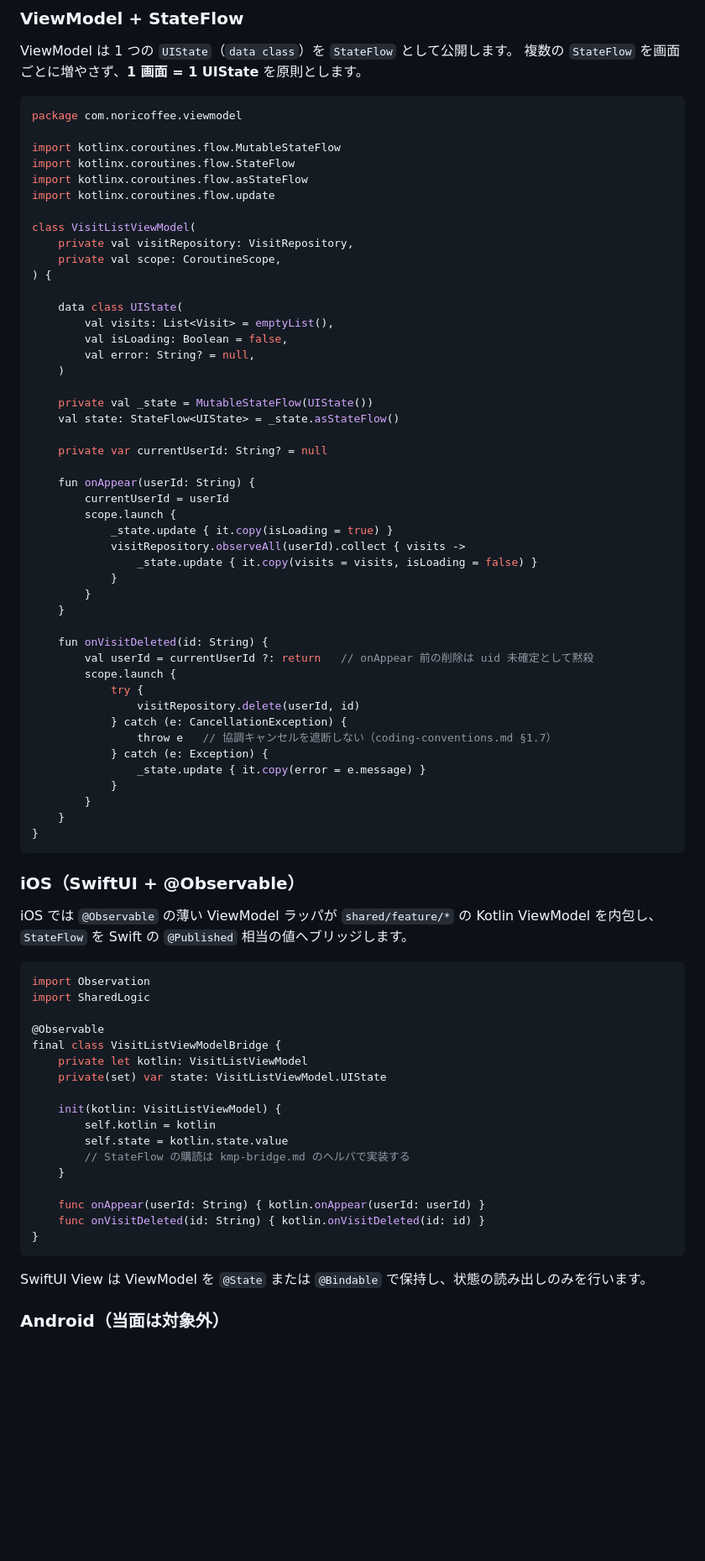
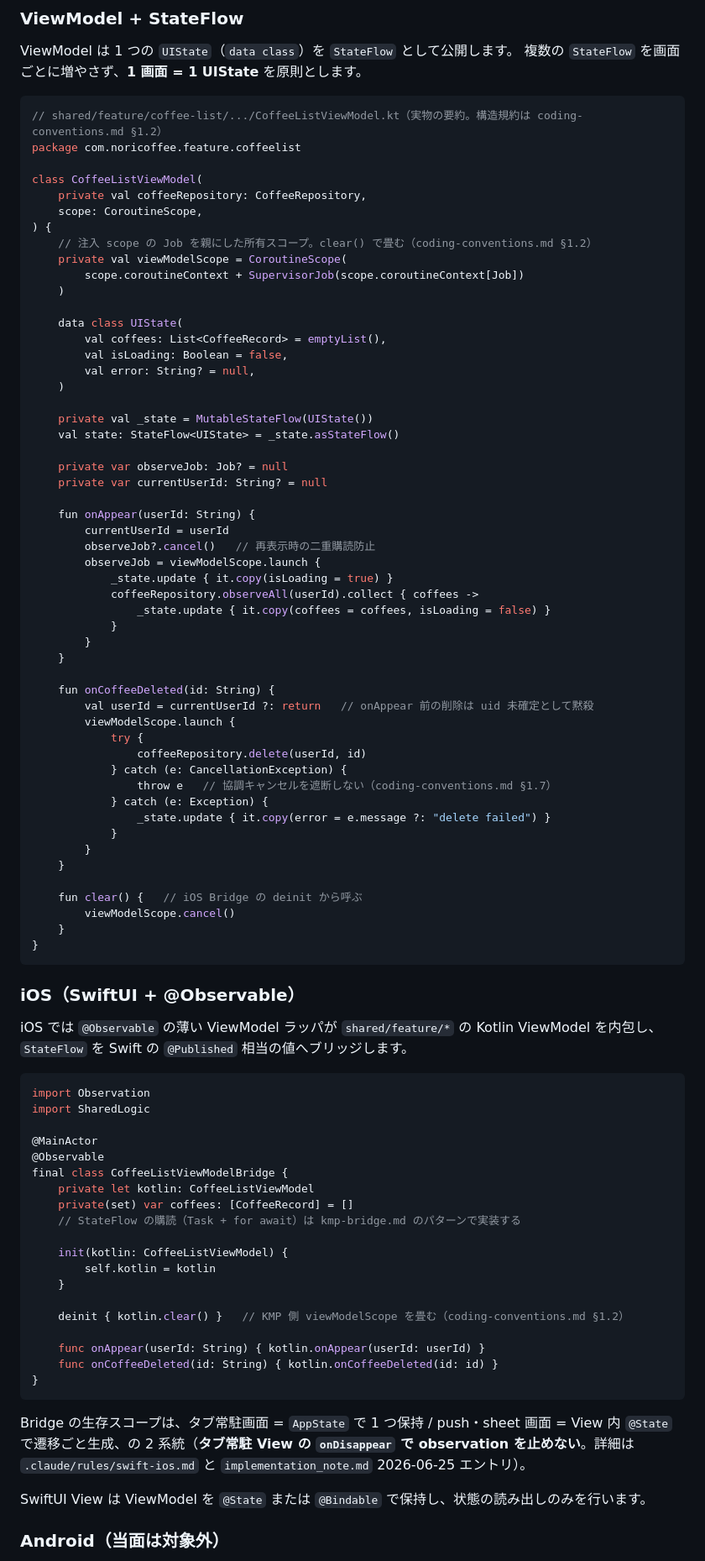
Before and after one commit to noricoffee/CoffeeVision, a Markdown page: docs/architecture.md, the part around one of its changes. Shown at 84% size. GitHub-like rendering; blank space fills up the shorter version.

````diff
--- a/docs/architecture.md
+++ b/docs/architecture.md
@@ -306,20 +295,20 @@ ViewModel は 1 つの `UIState`（`data class`）を `StateFlow` として公
 複数の `StateFlow` を画面ごとに増やさず、**1 画面 = 1 UIState** を原則とします。
 
 ```kotlin
-package com.noricoffee.viewmodel
+// shared/feature/coffee-list/.../CoffeeListViewModel.kt（実物の要約。構造規約は coding-conventions.md §1.2）
+package com.noricoffee.feature.coffeelist
 
-import kotlinx.coroutines.flow.MutableStateFlow
-import kotlinx.coroutines.flow.StateFlow
-import kotlinx.coroutines.flow.asStateFlow
-import kotlinx.coroutines.flow.update
-
-class VisitListViewModel(
-    private val visitRepository: VisitRepository,
-    private val scope: CoroutineScope,
+class CoffeeListViewModel(
+    private val coffeeRepository: CoffeeRepository,
+    scope: CoroutineScope,
 ) {
+    // 注入 scope の Job を親にした所有スコープ。clear() で畳む（coding-conventions.md §1.2）
+    private val viewModelScope = CoroutineScope(
+        scope.coroutineContext + SupervisorJob(scope.coroutineContext[Job])
+    )
 
     data class UIState(
-        val visits: List<Visit> = emptyList(),
+        val coffees: List<CoffeeRecord> = emptyList(),
         val isLoading: Boolean = false,
         val error: String? = null,
     )
@@ -327,29 +316,35 @@ class VisitListViewModel(
     private val _state = MutableStateFlow(UIState())
     val state: StateFlow<UIState> = _state.asStateFlow()
 
+    private var observeJob: Job? = null
     private var currentUserId: String? = null
 
     fun onAppear(userId: String) {
         currentUserId = userId
-        scope.launch {
+        observeJob?.cancel()   // 再表示時の二重購読防止
+        observeJob = viewModelScope.launch {
             _state.update { it.copy(isLoading = true) }
-            visitRepository.observeAll(userId).collect { visits ->
-                _state.update { it.copy(visits = visits, isLoading = false) }
+            coffeeRepository.observeAll(userId).collect { coffees ->
+                _state.update { it.copy(coffees = coffees, isLoading = false) }
             }
         }
     }
 
-    fun onVisitDeleted(id: String) {
+    fun onCoffeeDeleted(id: String) {
         val userId = currentUserId ?: return   // onAppear 前の削除は uid 未確定として黙殺
-        scope.launch {
+        viewModelScope.launch {
             try {
-                visitRepository.delete(userId, id)
+                coffeeRepository.delete(userId, id)
             } catch (e: CancellationException) {
                 throw e   // 協調キャンセルを遮断しない（coding-conventions.md §1.7）
             } catch (e: Exception) {
-                _state.update { it.copy(error = e.message) }
+                _state.update { it.copy(error = e.message ?: "delete failed") }
             }
         }
+    }
+
+    fun clear() {   // iOS Bridge の deinit から呼ぶ
+        viewModelScope.cancel()
     }
 }
 ```
@@ -362,21 +357,25 @@ iOS では `@Observable` の薄い ViewModel ラッパが `shared/feature/*` の
 import Observation
 import SharedLogic
 
+@MainActor
 @Observable
-final class VisitListViewModelBridge {
-    private let kotlin: VisitListViewModel
-    private(set) var state: VisitListViewModel.UIState
+final class CoffeeListViewModelBridge {
+    private let kotlin: CoffeeListViewModel
+    private(set) var coffees: [CoffeeRecord] = []
+    // StateFlow の購読（Task + for await）は kmp-bridge.md のパターンで実装する
 
-    init(kotlin: VisitListViewModel) {
+    init(kotlin: CoffeeListViewModel) {
         self.kotlin = kotlin
-        self.state = kotlin.state.value
-        // StateFlow の購読は kmp-bridge.md のヘルパで実装する
     }
 
+    deinit { kotlin.clear() }   // KMP 側 viewModelScope を畳む（coding-conventions.md §1.2）
+
     func onAppear(userId: String) { kotlin.onAppear(userId: userId) }
-    func onVisitDeleted(id: String) { kotlin.onVisitDeleted(id: id) }
+    func onCoffeeDeleted(id: String) { kotlin.onCoffeeDeleted(id: id) }
 }
 ```
+
+Bridge の生存スコープは、タブ常駐画面 = `AppState` で 1 つ保持 / push・sheet 画面 = View 内 `@State` で遷移ごと生成、の 2 系統（**タブ常駐 View の `onDisappear` で observation を止めない**。詳細は `.claude/rules/swift-ios.md` と `implementation_note.md` 2026-06-25 エントリ）。
 
 SwiftUI View は ViewModel を `@State` または `@Bindable` で保持し、状態の読み出しのみを行います。
 
````
Also changed, not shown: other parts of docs/architecture.md (+89 -96 lines), docs/implementation_note.md (+13 -0 lines), docs/tasks.md (+1 -1 lines).
